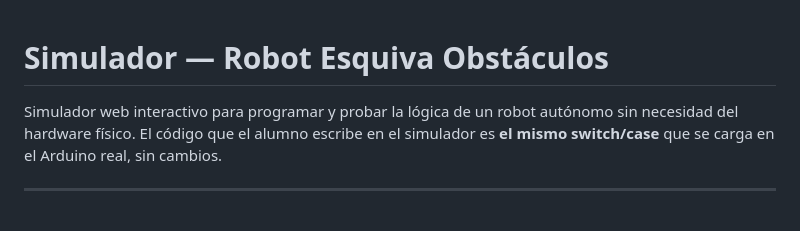
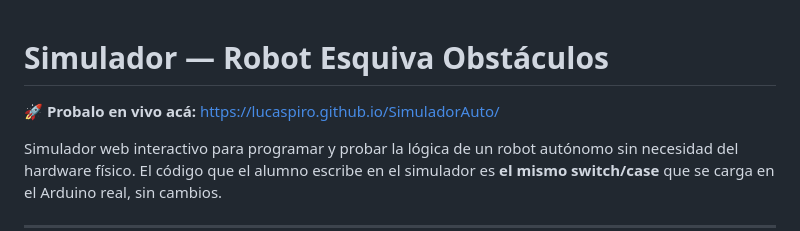
Before and after one commit to lucaspiro/SimuladorAuto, a Markdown page: README.md, the part around the change. GitHub-like rendering; blank space fills up the shorter version.

Commit message:
docs: add live demo link to README

```diff
--- a/README.md
+++ b/README.md
@@ -1,4 +1,6 @@
 # Simulador — Robot Esquiva Obstáculos
+
+🚀 **Probalo en vivo acá:** [https://lucaspiro.github.io/SimuladorAuto/](https://lucaspiro.github.io/SimuladorAuto/)
 
 Simulador web interactivo para programar y probar la lógica de un robot autónomo sin necesidad del hardware físico. El código que el alumno escribe en el simulador es **el mismo switch/case** que se carga en el Arduino real, sin cambios.
 
```
